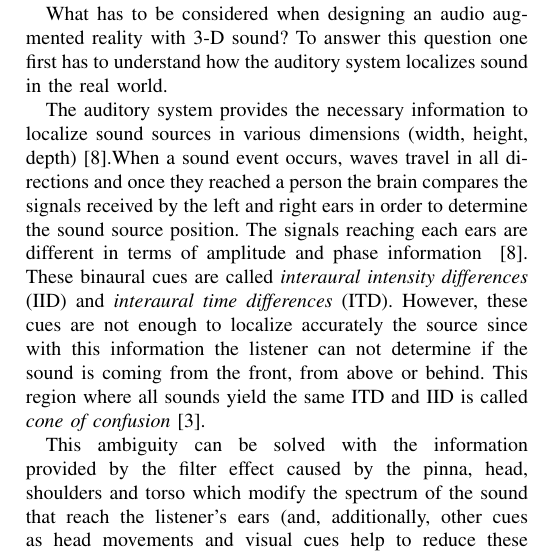
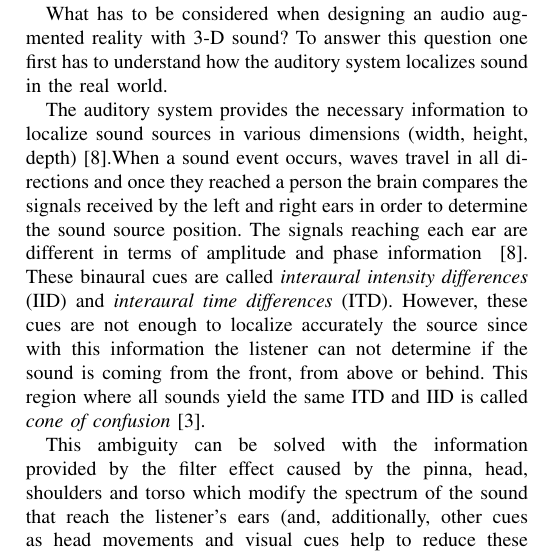
Before and after one commit to thisisjl/smc-AARG, a LaTeX paper (report/main.tex): part of one column of page 2 of 15, cut so that both start at the same text. Compiled offline with pdfLaTeX.

Commit message:
Nikolaj typo

```diff
--- a/report/main.tex
+++ b/report/main.tex
@@ -226,7 +226,7 @@ Recently, the progress in audio technology and computing paved the way for the i
 
 What has to be considered when designing an audio augmented reality with 3-D sound? To answer this question one first has to understand how the auditory system localizes sound in the real world.
 
-The auditory system provides the necessary information to localize sound sources in various dimensions (width, height, depth) \cite{Rumsey2001}.When a sound event occurs, waves travel in all directions and once they reached a person the brain compares the signals received by the left and right ears in order to determine the sound source position. The signals reaching each ears are different in terms of amplitude and phase information ~\cite{Rumsey2001}. These binaural cues are called \emph{interaural intensity differences} (IID) and \emph{interaural time differences} (ITD). However, these cues are not enough to localize accurately the source since with this information the listener can not determine if the sound is coming from the front, from above or behind. This region where all sounds yield the same ITD and IID is called \textit{cone of confusion}~\cite{SpatialAudio2007}.
+The auditory system provides the necessary information to localize sound sources in various dimensions (width, height, depth) \cite{Rumsey2001}.When a sound event occurs, waves travel in all directions and once they reached a person the brain compares the signals received by the left and right ears in order to determine the sound source position. The signals reaching each ear are different in terms of amplitude and phase information ~\cite{Rumsey2001}. These binaural cues are called \emph{interaural intensity differences} (IID) and \emph{interaural time differences} (ITD). However, these cues are not enough to localize accurately the source since with this information the listener can not determine if the sound is coming from the front, from above or behind. This region where all sounds yield the same ITD and IID is called \textit{cone of confusion}~\cite{SpatialAudio2007}.
 
 This ambiguity can be solved with the information provided by the filter effect caused by the pinna, head, shoulders and torso which modify the spectrum of the sound that reach the listener's ears (and, additionally, other cues as head movements and visual cues help to reduce these localization ambiguities) ~\cite{SpatialAudio2007}. The sum of all these features are characterized by the HTRF which are not only frequency and direction-dependent but also differ from person to person \cite{Rumsey2001}. This singularity makes therefore, hard to generalize the spectral features among individuals. On one hand, it is well known that using HTRFs from one person for another can significantly deteriorate the perception due to individual differences in anatomy. On the other hand , it has also been shown that some people are better in localizing sounds than others and their HTRFs are suitable for other users \cite{SpatialAudio2007}. Therefore, there is some evidence that it is possible to generalize the HRTFs and it is worth to allow the listener choose the HRTF set that works best for her or him \cite{Tame2012}.\\
 
```
